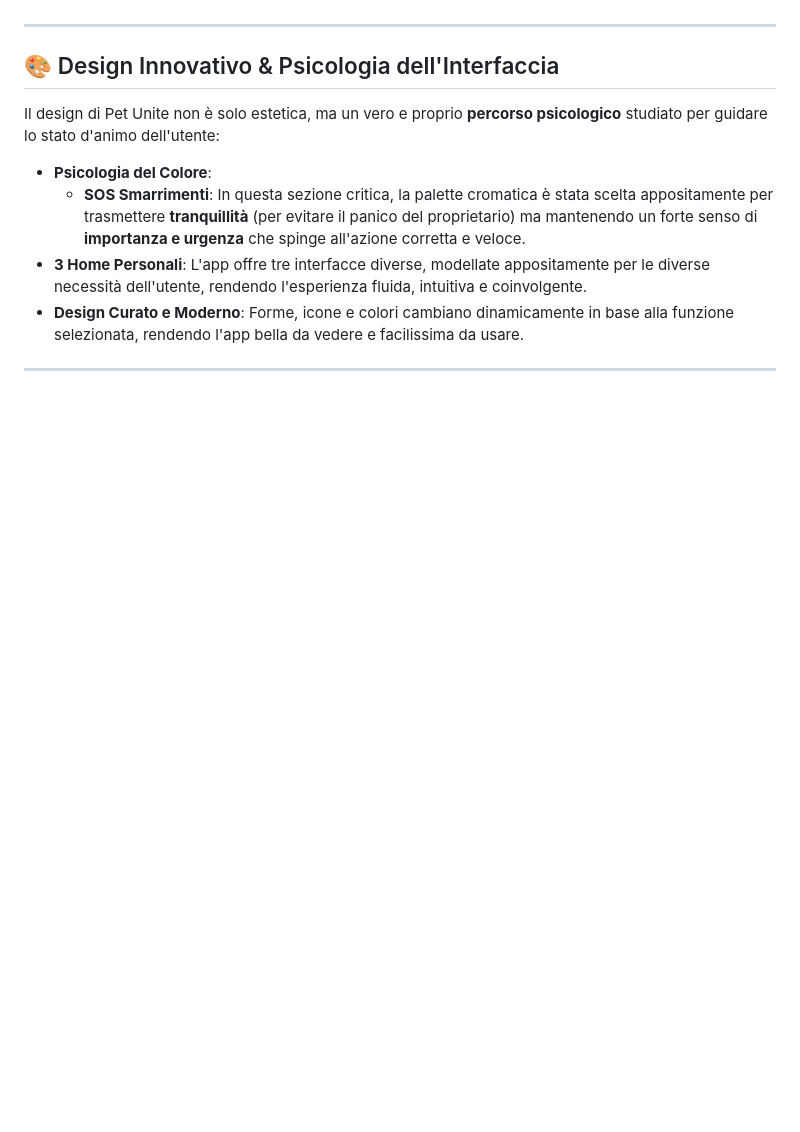
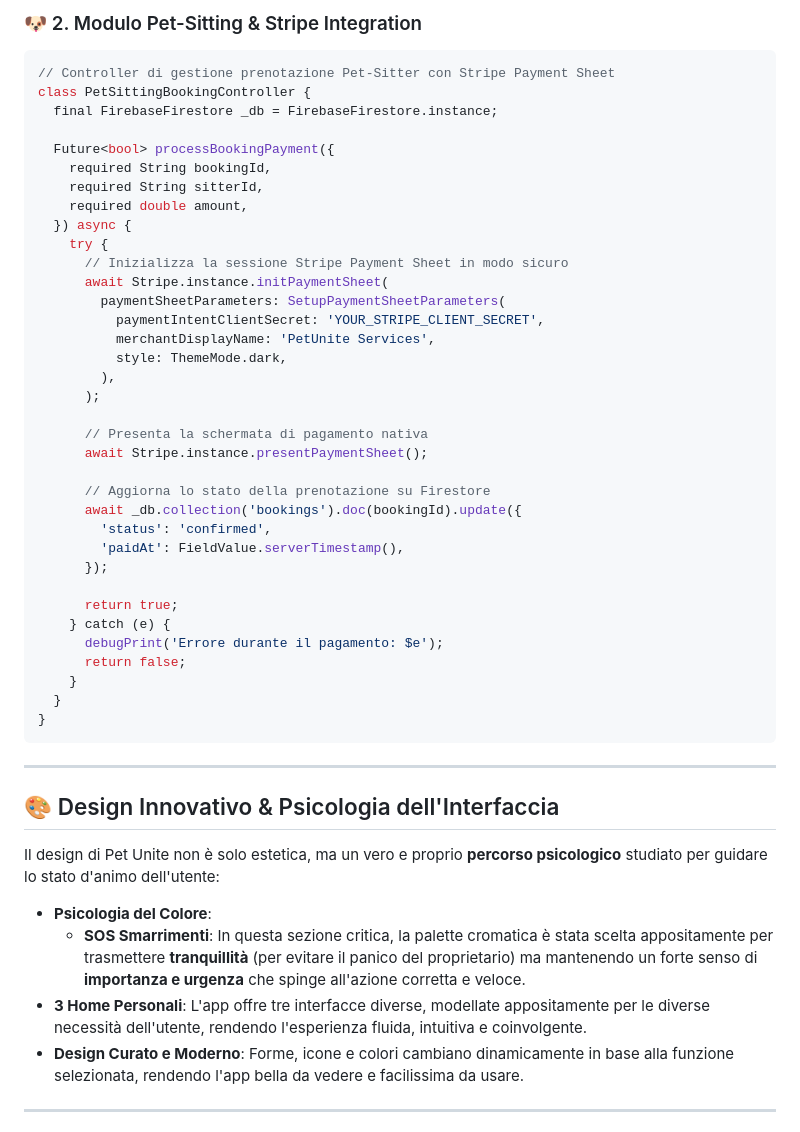
Before and after one commit to aristide-dev-web/Pet-unite, a Markdown page: README.md, the part around one of its changes. Drawn GitHub-style; blank space fills up the shorter version.

````diff
--- a/README.md
+++ b/README.md
@@ -20,3 +65,41 @@ L'obiettivo di Pet Unite è superare i limiti dei sistemi di ritrovamento attual
+### 🐶 2. Modulo Pet-Sitting & Stripe Integration
+```dart
+// Controller di gestione prenotazione Pet-Sitter con Stripe Payment Sheet
+class PetSittingBookingController {
+  final FirebaseFirestore _db = FirebaseFirestore.instance;
+
+  Future<bool> processBookingPayment({
+    required String bookingId,
+    required String sitterId,
+    required double amount,
+  }) async {
+    try {
+      // Inizializza la sessione Stripe Payment Sheet in modo sicuro
+      await Stripe.instance.initPaymentSheet(
+        paymentSheetParameters: SetupPaymentSheetParameters(
+          paymentIntentClientSecret: 'YOUR_STRIPE_CLIENT_SECRET',
+          merchantDisplayName: 'PetUnite Services',
+          style: ThemeMode.dark,
+        ),
+      );
+
+      // Presenta la schermata di pagamento nativa
+      await Stripe.instance.presentPaymentSheet();
+
+      // Aggiorna lo stato della prenotazione su Firestore
+      await _db.collection('bookings').doc(bookingId).update({
+        'status': 'confirmed',
+        'paidAt': FieldValue.serverTimestamp(),
+      });
+
+      return true;
+    } catch (e) {
+      debugPrint('Errore durante il pagamento: $e');
+      return false;
+    }
+  }
+}
+```
 
 ---
 
````
Also changed, not shown: other parts of README.md (+47 -2 lines).
